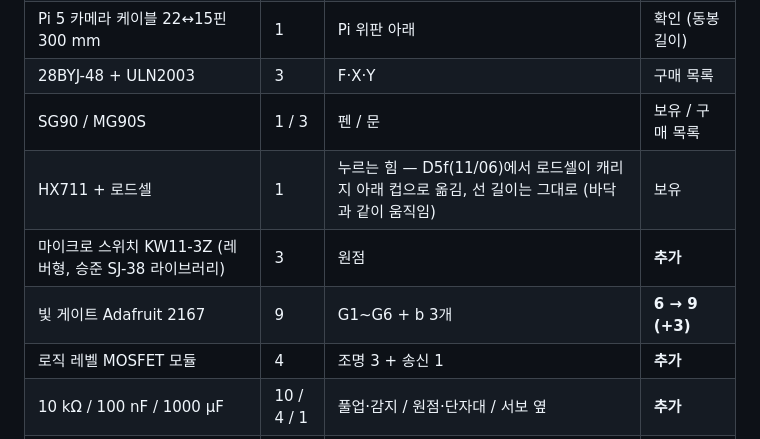
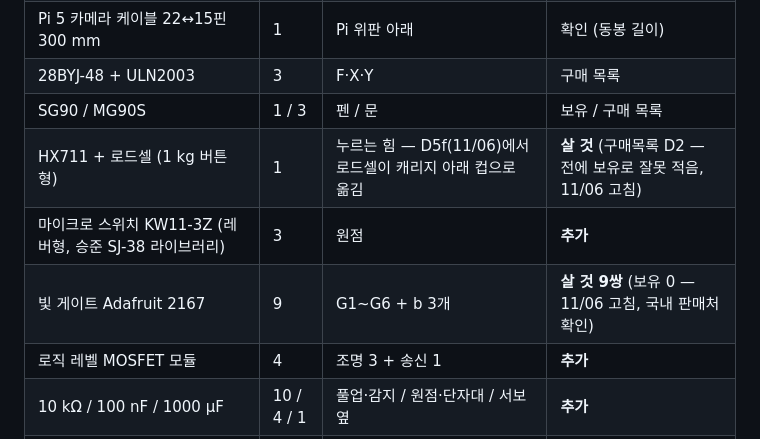
Before and after one commit to britams/-capstone-project-repo, a Markdown page: design/2026-11-06_회로설계_서현.md, the part around the change. Rendered like a GitHub page.

```diff
--- a/design/2026-11-06_회로설계_서현.md
+++ b/design/2026-11-06_회로설계_서현.md
@@ -61,9 +61,9 @@
 | Pi 5 카메라 케이블 22↔15핀 300 mm | 1 | Pi 위판 아래 | 확인 (동봉 길이) |
 | 28BYJ-48 + ULN2003 | 3 | F·X·Y | 구매 목록 |
 | SG90 / MG90S | 1 / 3 | 펜 / 문 | 보유 / 구매 목록 |
-| HX711 + 로드셀 | 1 | 누르는 힘 — D5f(11/06)에서 로드셀이 캐리지 아래 컵으로 옮김, 선 길이는 그대로 (바닥과 같이 움직임) | 보유 |
+| HX711 + 로드셀 (1 kg 버튼형) | 1 | 누르는 힘 — D5f(11/06)에서 로드셀이 캐리지 아래 컵으로 옮김 | **살 것** (구매목록 D2 — 전에 보유로 잘못 적음, 11/06 고침) |
 | 마이크로 스위치 KW11-3Z (레버형, 승준 SJ-38 라이브러리) | 3 | 원점 | **추가** |
-| 빛 게이트 Adafruit 2167 | 9 | G1~G6 + b 3개 | **6 → 9 (+3)** |
+| 빛 게이트 Adafruit 2167 | 9 | G1~G6 + b 3개 | **살 것 9쌍** (보유 0 — 11/06 고침, 국내 판매처 확인) |
 | 로직 레벨 MOSFET 모듈 | 4 | 조명 3 + 송신 1 | **추가** |
 | 10 kΩ / 100 nF / 1000 µF | 10 / 4 / 1 | 풀업·감지 / 원점·단자대 / 서보 옆 | **추가** |
 | 5 V 3 A 어댑터 + DC 잭 | 1 | 구동 레일 | 구매 목록 G2 |
```
Also changed, not shown: ai-log/AI_명령사항_로그.md (+11 -0 lines), design/2026-11-06_제어회로_부품_보유와_구매_서현.md (added, +81 -0 lines), design/2026-11-06_회로_쉬운설명_서현.md (added, +135 -0 lines), docs/00_새채팅_인수인계_2026-10-28.md (+1 -1 lines), docs/2026-11-06_새채팅_제어부설계_시작명령.md (added, +36 -0 lines), design/img/circuit/회로_한장그림.png (added), 3 other files.
